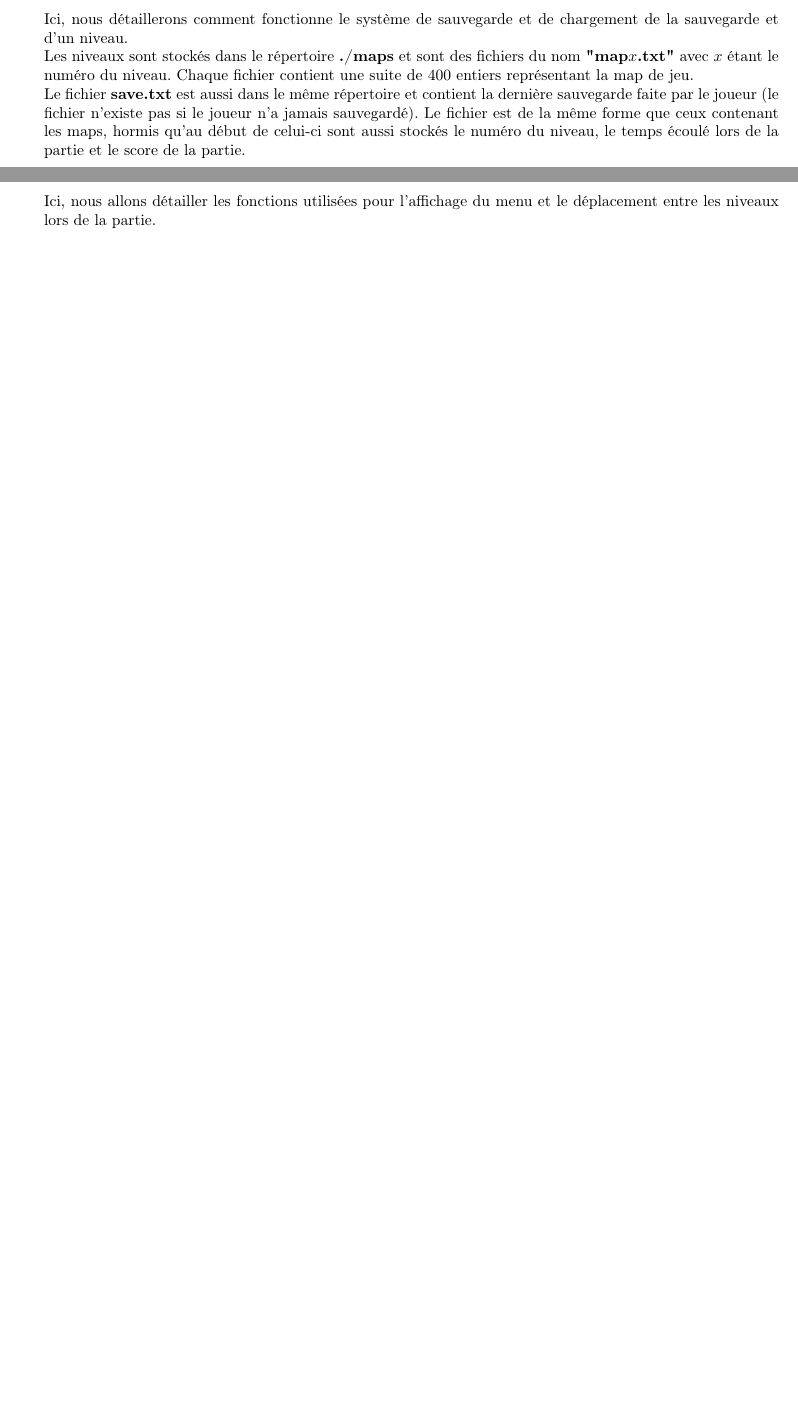
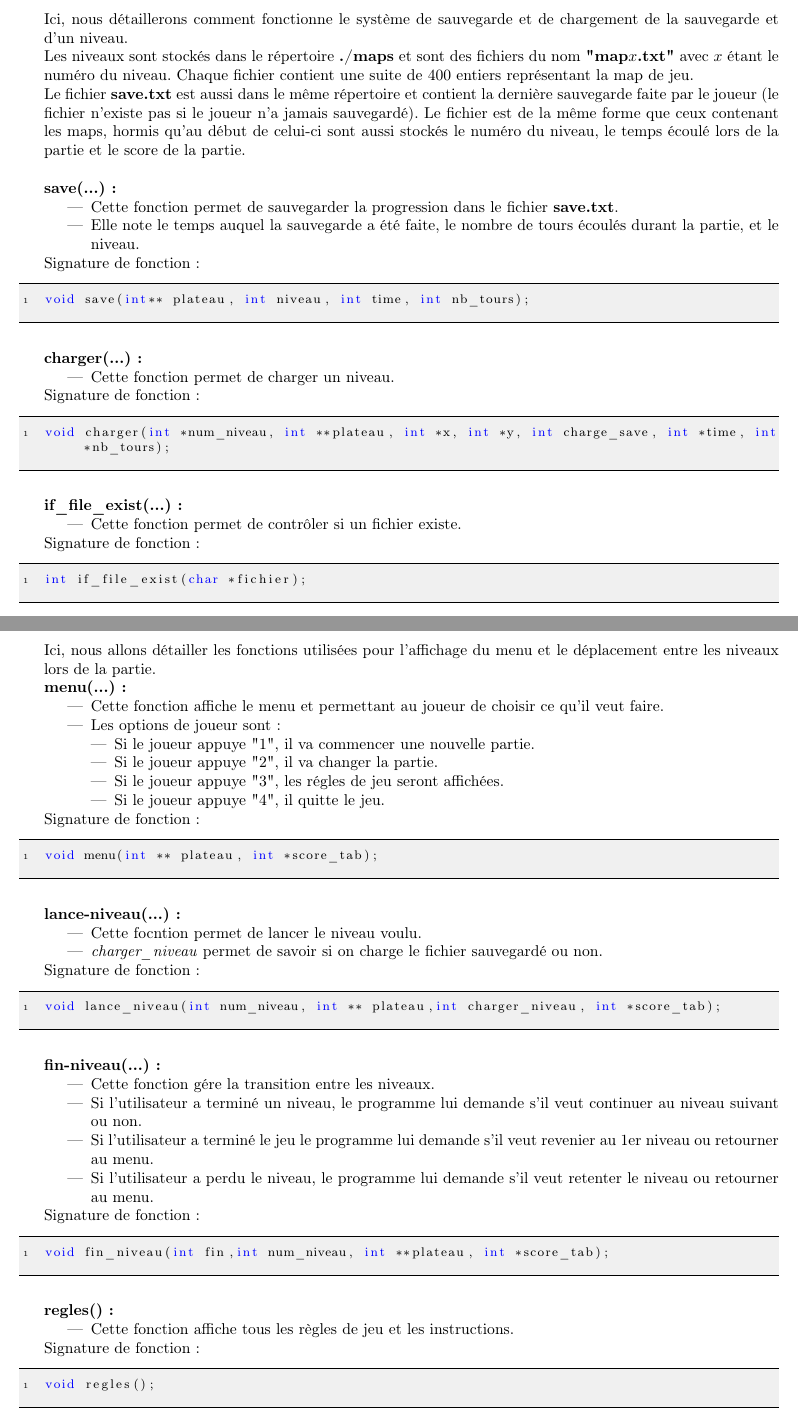
Before and after one commit to Sabibou/Projet_Langage_C, a LaTeX document (main.tex): two parts of pages 6 and 7 of 9, joined at a grey line, cut so that both start at the same text, the shorter picture padded with empty space. Compiled offline with pdfLaTeX.

Commit message:
Replace main.tex

```diff
--- a/main.tex
+++ b/main.tex
@@ -244,10 +244,80 @@ int detect_fin(int **plateau, int taille);
 Ici, nous détaillerons comment fonctionne le système de sauvegarde et de chargement de la sauvegarde et d'un niveau.\\
 Les niveaux sont stockés dans le répertoire \textbf{./maps} et sont des fichiers du nom \textbf{"map$x$.txt"} avec $x$ étant le numéro du niveau. Chaque fichier contient une suite de 400 entiers représentant la map de jeu.\\
 Le fichier \textbf{save.txt} est aussi dans le même répertoire et contient la dernière sauvegarde faite par le joueur (le fichier n'existe pas si le joueur n'a jamais sauvegardé). Le fichier est de la même forme que ceux contenant les maps, hormis qu'au début de celui-ci sont aussi stockés le numéro du niveau, le temps écoulé lors de la partie et le score de la partie.\\
+\newline
+\textbf{save(...):}
+\begin{itemize}
+\item Cette fonction permet de sauvegarder la progression dans le fichier \textbf{save.txt}.
+\item Elle note le temps auquel la sauvegarde a été faite, le nombre de tours écoulés durant la partie, et le niveau.
+\end{itemize}
+Signature de fonction :
+\begin{lstlisting}
+void save(int** plateau, int niveau, int time, int nb_tours);
+\end{lstlisting}
+\textbf{charger(...):}
+\begin{itemize}
+\item Cette fonction permet de charger un niveau.
+\end{itemize}
+Signature de fonction :
+\begin{lstlisting}
+void charger(int *num_niveau, int **plateau, int *x, int *y, int charge_save, int *time, int *nb_tours);
+\end{lstlisting}
+\textbf{if\_file\_exist(...):}
+\begin{itemize}
+\item Cette fonction permet de contrôler si un fichier existe.
+\end{itemize}
+Signature de fonction :
+\begin{lstlisting}
+int if_file_exist(char *fichier);
+\end{lstlisting}
 \newpage
 
 \subsection{Menu/Niveaux}
 Ici, nous allons détailler les fonctions utilisées pour l'affichage du menu et le déplacement entre les niveaux lors de la partie.
+\newline
+\textbf{menu(...):}
+\begin{itemize}
+\item Cette fonction affiche le menu et permettant au joueur de choisir ce qu'il veut faire.
+\item Les options de joueur sont:
+\begin{itemize}
+\item Si le joueur appuye "1", il va commencer une nouvelle partie.
+\item Si le joueur appuye "2", il va changer la partie.
+\item Si le joueur appuye "3", les régles de jeu seront affichées.
+\item Si le joueur appuye "4", il quitte le jeu.
+\end{itemize}
+\end{itemize}
+Signature de fonction :
+\begin{lstlisting}
+void menu(int ** plateau, int *score_tab);
+\end{lstlisting}
+\textbf{lance-niveau(...):}
+\begin{itemize}
+\item Cette focntion permet de lancer le niveau voulu.
+\item \textit{charger\_niveau} permet de savoir si on charge le fichier sauvegardé ou non.
+\end{itemize}
+Signature de fonction :
+\begin{lstlisting}
+void lance_niveau(int num_niveau, int ** plateau,int charger_niveau, int *score_tab);
+\end{lstlisting}
+\textbf{fin-niveau(...):}
+\begin{itemize}
+\item Cette fonction gére la transition entre les niveaux.
+\item Si l'utilisateur a terminé un niveau, le programme lui demande s'il veut continuer au niveau suivant ou non.
+\item Si l'utilisateur a terminé le jeu le programme lui demande s'il veut revenier au 1er niveau ou retourner au menu.
+\item Si l'utilisateur a perdu le niveau, le programme lui demande s'il veut retenter le niveau ou retourner au menu.
+\end{itemize}
+Signature de fonction :
+\begin{lstlisting}
+void fin_niveau(int fin,int num_niveau, int **plateau, int *score_tab);
+\end{lstlisting}
+\textbf{regles():}
+\begin{itemize}
+\item Cette fonction affiche tous les règles de jeu et les instructions.
+\end{itemize}
+Signature de fonction :
+\begin{lstlisting}
+void regles();
+\end{lstlisting}
 \newpage
 
 \subsection{Chronomètre}
```
